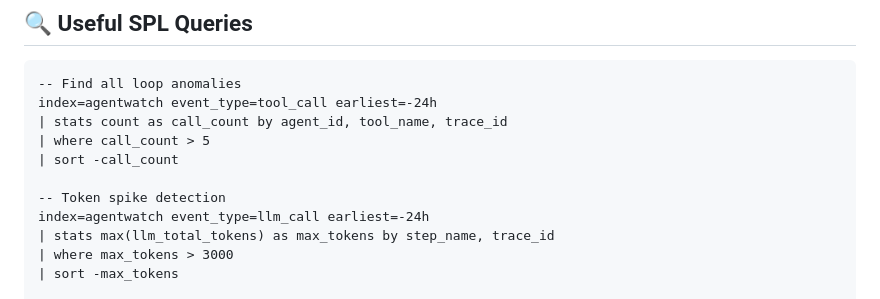
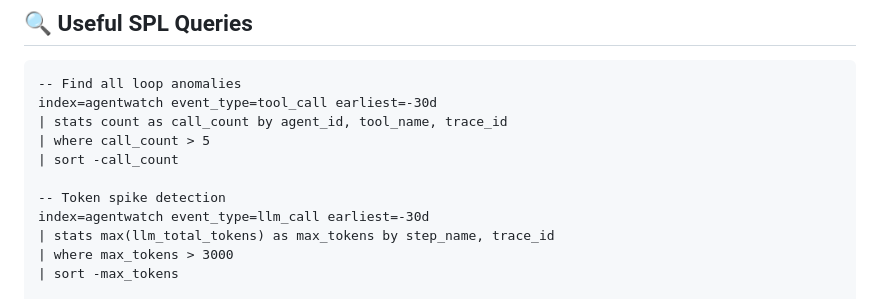
Before and after one commit to ashish-doing/agentwatch, a Markdown page: README.md, the part around the change. Rendered like a GitHub page.

Commit message:
Fix SPL queries: earliest=-30d

````diff
--- a/README.md
+++ b/README.md
@@ -229,13 +229,13 @@ python backend/agent/agent_runner.py --mode drift
 
 ```spl
 -- Find all loop anomalies
-index=agentwatch event_type=tool_call earliest=-24h
+index=agentwatch event_type=tool_call earliest=-30d
 | stats count as call_count by agent_id, tool_name, trace_id
 | where call_count > 5
 | sort -call_count
 
 -- Token spike detection
-index=agentwatch event_type=llm_call earliest=-24h
+index=agentwatch event_type=llm_call earliest=-30d
 | stats max(llm_total_tokens) as max_tokens by step_name, trace_id
 | where max_tokens > 3000
 | sort -max_tokens
````
